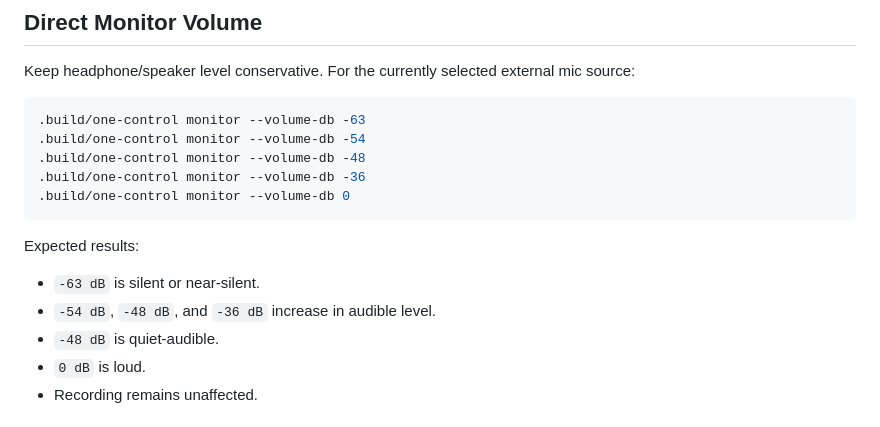
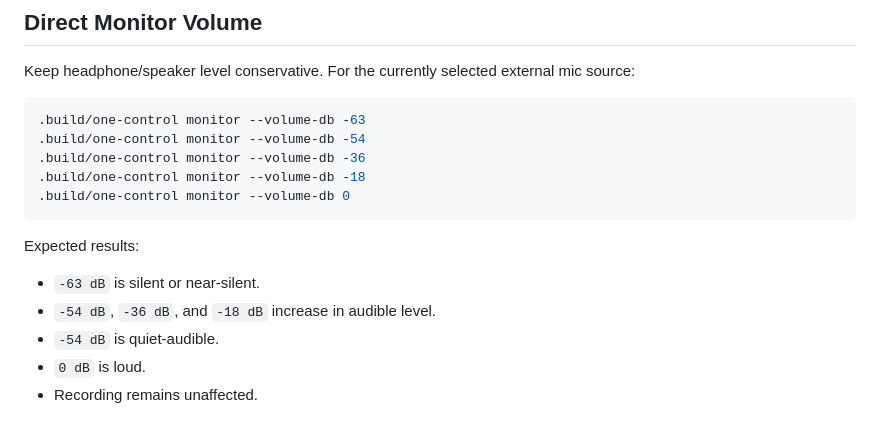
Before and after one commit to litvanasAK/apogee-one-usb-controller, a Markdown page: docs/operator-test-checklist.md, the part around the change. Rendered like a GitHub page.

````diff
--- a/docs/operator-test-checklist.md
+++ b/docs/operator-test-checklist.md
@@ -75,16 +75,16 @@ mic source:
 ```sh
 .build/one-control monitor --volume-db -63
 .build/one-control monitor --volume-db -54
-.build/one-control monitor --volume-db -48
 .build/one-control monitor --volume-db -36
+.build/one-control monitor --volume-db -18
 .build/one-control monitor --volume-db 0
 ```
 
 Expected results:
 
 - `-63 dB` is silent or near-silent.
-- `-54 dB`, `-48 dB`, and `-36 dB` increase in audible level.
-- `-48 dB` is quiet-audible.
+- `-54 dB`, `-36 dB`, and `-18 dB` increase in audible level.
+- `-54 dB` is quiet-audible.
 - `0 dB` is loud.
 - Recording remains unaffected.
 
````
Also changed, not shown: README.md (+93 -49 lines), docs/assets/onemaestro-main.png (added), 2 other files.
